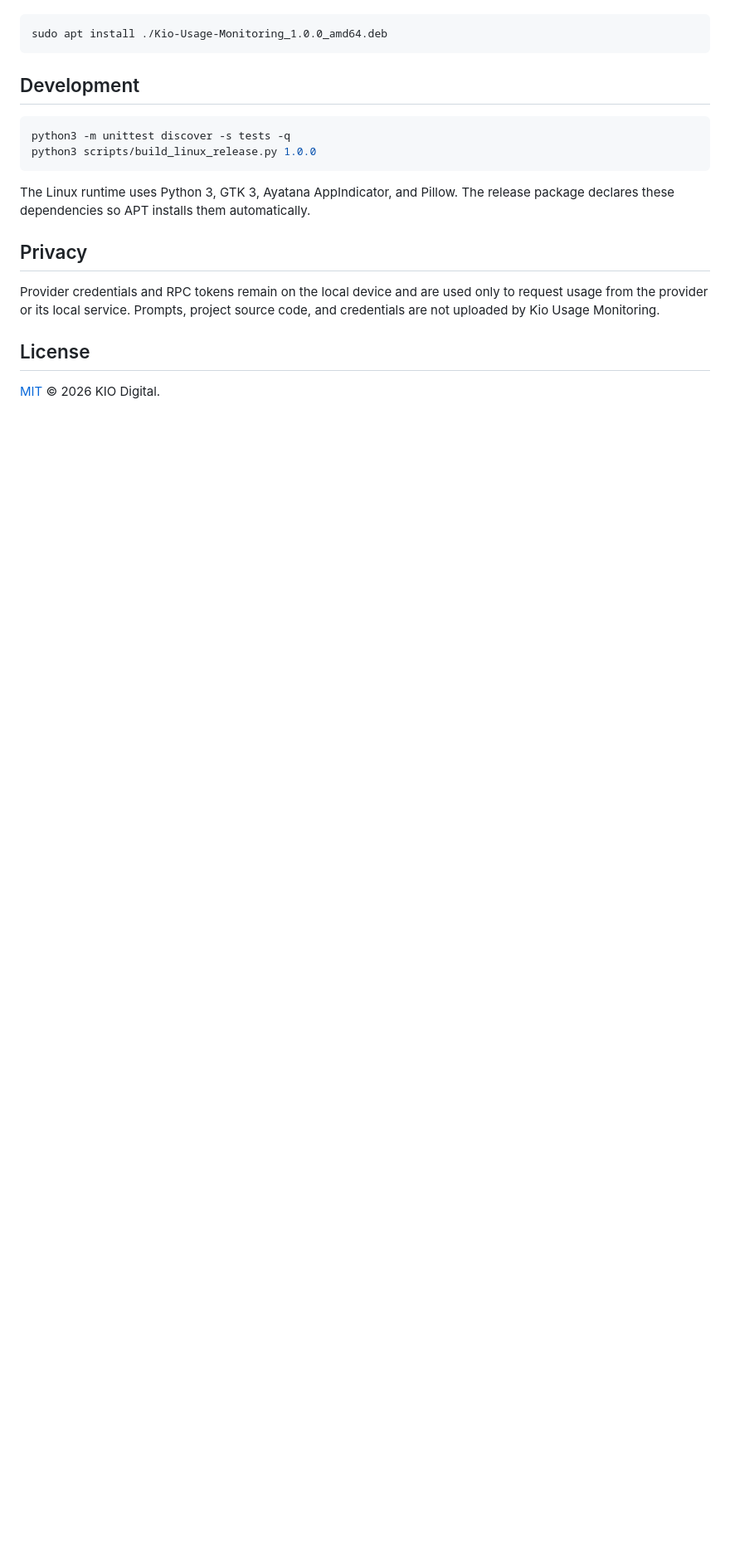
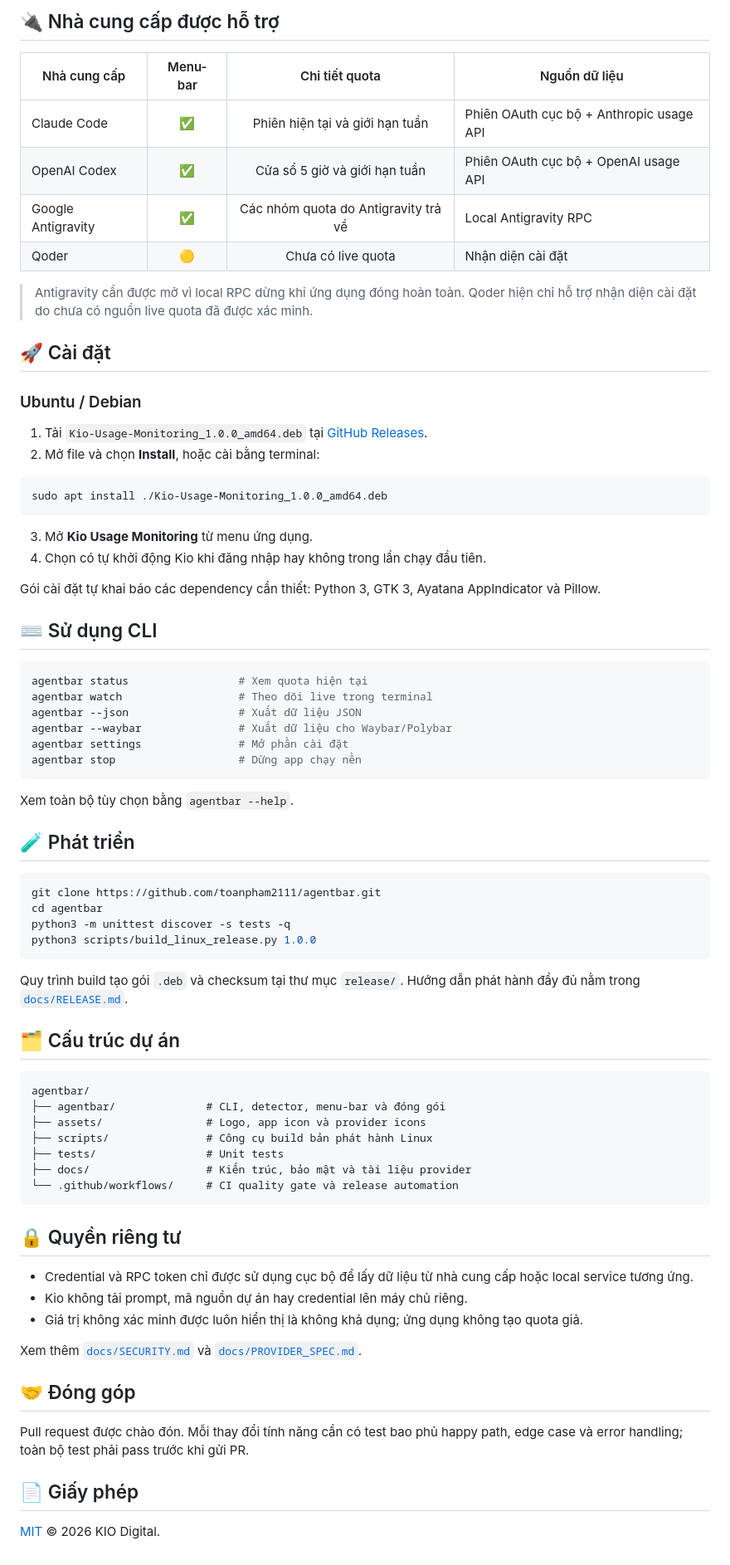
Before and after one commit to toanpham2111/agentbar, a Markdown page: README.md, the part around one of its changes. Shown at 83% size. Rendered like a GitHub page; blank space fills up the shorter version.

Commit message:
docs: refresh project overview and live screenshot

````diff
--- a/README.md
+++ b/README.md
@@ -30,24 +61,78 @@ installation is also supported:
+## 🔌 Nhà cung cấp được hỗ trợ
+
+| Nhà cung cấp | Menu-bar | Chi tiết quota | Nguồn dữ liệu |
+|---|:---:|:---:|---|
+| Claude Code | ✅ | Phiên hiện tại và giới hạn tuần | Phiên OAuth cục bộ + Anthropic usage API |
+| OpenAI Codex | ✅ | Cửa sổ 5 giờ và giới hạn tuần | Phiên OAuth cục bộ + OpenAI usage API |
+| Google Antigravity | ✅ | Các nhóm quota do Antigravity trả về | Local Antigravity RPC |
+| Qoder | 🟡 | Chưa có live quota | Nhận diện cài đặt |
+
+> Antigravity cần được mở vì local RPC dừng khi ứng dụng đóng hoàn toàn. Qoder hiện chỉ hỗ trợ nhận diện cài đặt do chưa có nguồn live quota đã được xác minh.
+
+## 🚀 Cài đặt
+
+### Ubuntu / Debian
+
+1. Tải `Kio-Usage-Monitoring_1.0.0_amd64.deb` tại [GitHub Releases](https://github.com/toanpham2111/agentbar/releases/tag/v1.0.0).
+2. Mở file và chọn **Install**, hoặc cài bằng terminal:
 
 ```bash
 sudo apt install ./Kio-Usage-Monitoring_1.0.0_amd64.deb
 ```
 
-## Development
+3. Mở **Kio Usage Monitoring** từ menu ứng dụng.
+4. Chọn có tự khởi động Kio khi đăng nhập hay không trong lần chạy đầu tiên.
+
+Gói cài đặt tự khai báo các dependency cần thiết: Python 3, GTK 3, Ayatana AppIndicator và Pillow.
+
+## ⌨️ Sử dụng CLI
 
 ```bash
+agentbar status                 # Xem quota hiện tại
+agentbar watch                  # Theo dõi live trong terminal
+agentbar --json                 # Xuất dữ liệu JSON
+agentbar --waybar               # Xuất dữ liệu cho Waybar/Polybar
+agentbar settings               # Mở phần cài đặt
+agentbar stop                   # Dừng app chạy nền
+```
+
+Xem toàn bộ tùy chọn bằng `agentbar --help`.
+
+## 🧪 Phát triển
+
+```bash
+git clone https://github.com/toanpham2111/agentbar.git
+cd agentbar
 python3 -m unittest discover -s tests -q
 python3 scripts/build_linux_release.py 1.0.0
 ```
 
-The Linux runtime uses Python 3, GTK 3, Ayatana AppIndicator, and Pillow. The
-release package declares these dependencies so APT installs them automatically.
+Quy trình build tạo gói `.deb` và checksum tại thư mục `release/`. Hướng dẫn phát hành đầy đủ nằm trong [`docs/RELEASE.md`](docs/RELEASE.md).
 
-## Privacy
+## 🗂️ Cấu trúc dự án
 
-Provider credentials and RPC tokens remain on the local device and are used only
-to request usage from the provider or its local service. Prompts, project source
-code, and credentials are not uploaded by Kio Usage Monitoring.
+```text
+agentbar/
+├── agentbar/              # CLI, detector, menu-bar và đóng gói
+├── assets/                # Logo, app icon và provider icons
+├── scripts/               # Công cụ build bản phát hành Linux
+├── tests/                 # Unit tests
+├── docs/                  # Kiến trúc, bảo mật và tài liệu provider
+└── .github/workflows/     # CI quality gate và release automation
+```
 
-## License
+## 🔒 Quyền riêng tư
+
+- Credential và RPC token chỉ được sử dụng cục bộ để lấy dữ liệu từ nhà cung cấp hoặc local service tương ứng.
+- Kio không tải prompt, mã nguồn dự án hay credential lên máy chủ riêng.
+- Giá trị không xác minh được luôn hiển thị là không khả dụng; ứng dụng không tạo quota giả.
+
+Xem thêm [`docs/SECURITY.md`](docs/SECURITY.md) và [`docs/PROVIDER_SPEC.md`](docs/PROVIDER_SPEC.md).
+
+## 🤝 Đóng góp
+
+Pull request được chào đón. Mỗi thay đổi tính năng cần có test bao phủ happy path, edge case và error handling; toàn bộ test phải pass trước khi gửi PR.
+
+## 📄 Giấy phép
 
 [MIT](LICENSE) © 2026 KIO Digital.
````
Also changed, not shown: other parts of README.md (+52 -21 lines), docs/screenshots/kio-menu-bar-live.png (added), 1 other file.
